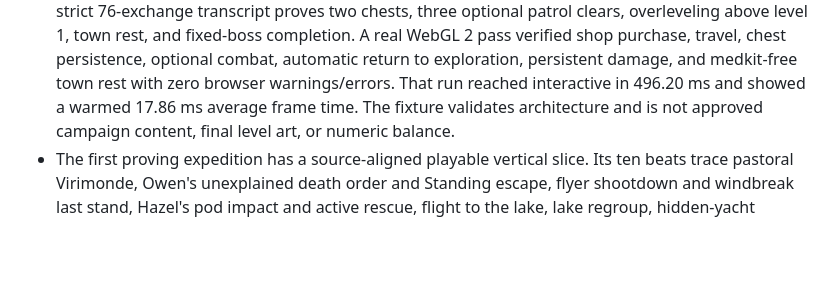
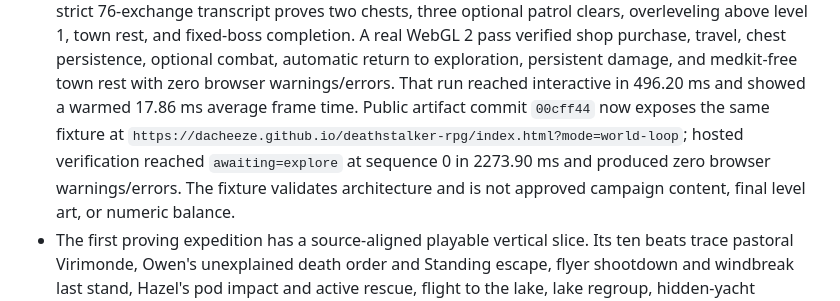
Before and after one commit to DaCheeze/deathstalker-rpg, a Markdown page: docs/PROJECT-STATE.md, the part around the change. GitHub-like rendering; blank space fills up the shorter version.

```diff
--- a/docs/PROJECT-STATE.md
+++ b/docs/PROJECT-STATE.md
@@ -102,7 +102,11 @@ Updated: 2026-08-25
   pass verified shop purchase, travel, chest persistence, optional combat, automatic
   return to exploration, persistent damage, and medkit-free town rest with zero
   browser warnings/errors. That run reached interactive in 496.20 ms and showed a
-  warmed 17.86 ms average frame time. The fixture validates architecture and is not
+  warmed 17.86 ms average frame time. Public artifact commit `00cff44` now exposes
+  the same fixture at
+  `https://dacheeze.github.io/deathstalker-rpg/index.html?mode=world-loop`; hosted
+  verification reached `awaiting=explore` at sequence 0 in 2273.90 ms and produced
+  zero browser warnings/errors. The fixture validates architecture and is not
   approved campaign content, final level art, or numeric balance.
 - The first proving expedition has a source-aligned playable vertical slice. Its
   ten beats trace pastoral Virimonde, Owen's unexplained death order and Standing
```
Also changed, not shown: docs/development/production-pass-ledger.md (+9 -0 lines).
